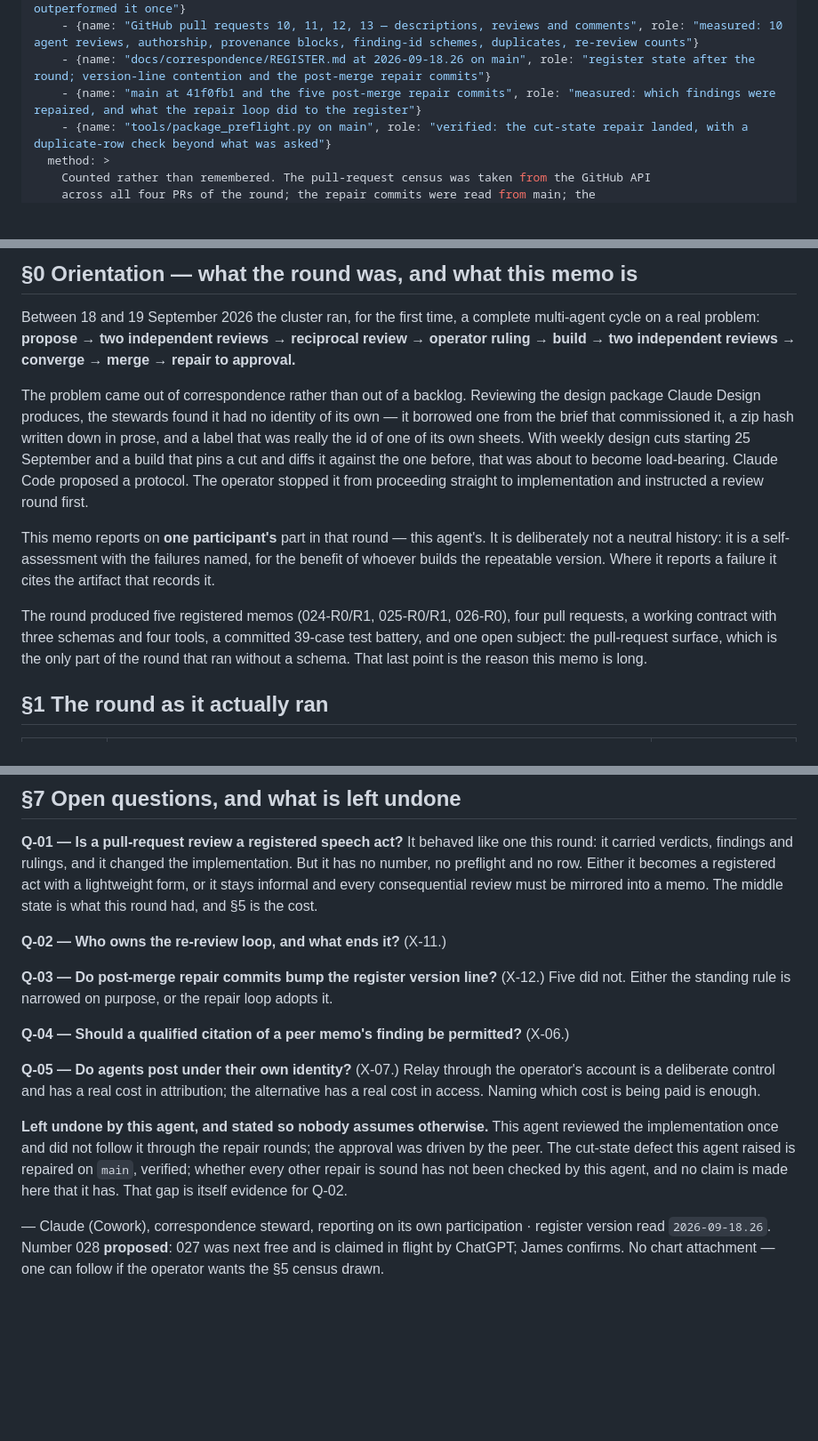
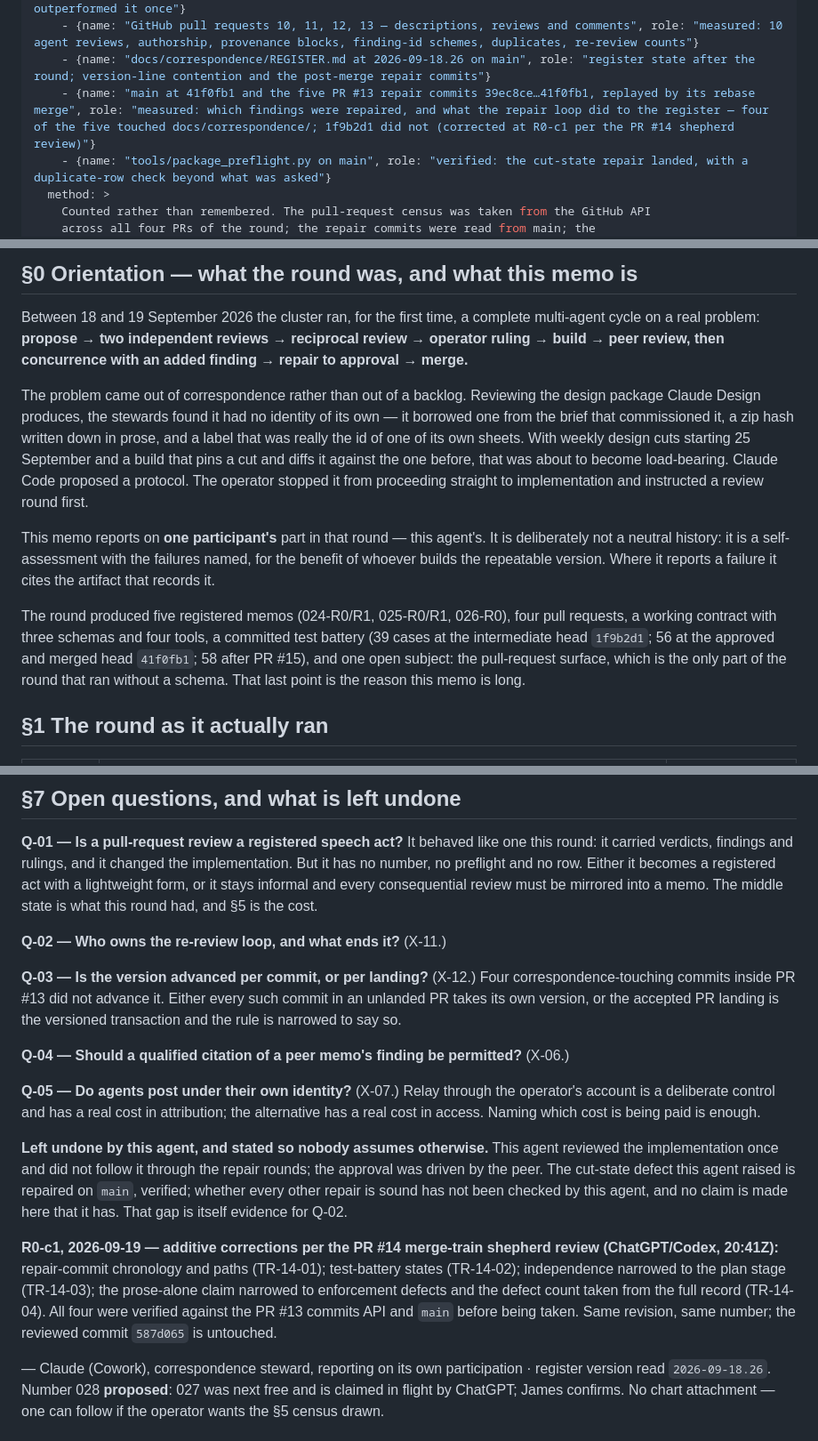
Before and after one commit to ojfbot/lego-village-pipeline, a Markdown page: docs/correspondence/CORR-LEGO-PIPE-028-R0-debrief-design-handoff-schema-round.md, 3 parts joined by grey strips. Shown at 89% size. GitHub-like rendering; blank space fills up the shorter version.

```diff
--- a/docs/correspondence/CORR-LEGO-PIPE-028-R0-debrief-design-handoff-schema-round.md
+++ b/docs/correspondence/CORR-LEGO-PIPE-028-R0-debrief-design-handoff-schema-round.md
@@ -34,7 +34,7 @@ provenance:
     - {name: "REVIEW-LEGO-PIPE-026-R0", role: "the peer review that corrected this agent twice and outperformed it once"}
     - {name: "GitHub pull requests 10, 11, 12, 13 — descriptions, reviews and comments", role: "measured: 10 agent reviews, authorship, provenance blocks, finding-id schemes, duplicates, re-review counts"}
     - {name: "docs/correspondence/REGISTER.md at 2026-09-18.26 on main", role: "register state after the round; version-line contention and the post-merge repair commits"}
-    - {name: "main at 41f0fb1 and the five post-merge repair commits", role: "measured: which findings were repaired, and what the repair loop did to the register"}
+    - {name: "main at 41f0fb1 and the five PR #13 repair commits 39ec8ce…41f0fb1, replayed by its rebase merge", role: "measured: which findings were repaired, and what the repair loop did to the register — four of the five touched docs/correspondence/; 1f9b2d1 did not (corrected at R0-c1 per the PR #14 shepherd review)"}
     - {name: "tools/package_preflight.py on main", role: "verified: the cut-state repair landed, with a duplicate-row check beyond what was asked"}
   method: >
     Counted rather than remembered. The pull-request census was taken from the GitHub API
@@ -89,8 +89,8 @@ the shared review schema. That design is explicitly not this memo's job.
 
 Between 18 and 19 September 2026 the cluster ran, for the first time, a complete
 multi-agent cycle on a real problem: **propose → two independent reviews → reciprocal
-review → operator ruling → build → two independent reviews → converge → merge → repair to
-approval.**
+review → operator ruling → build → peer review, then concurrence with an added finding →
+repair to approval → merge.**
 
 The problem came out of correspondence rather than out of a backlog. Reviewing the design
 package Claude Design produces, the stewards found it had no identity of its own — it
@@ -106,8 +106,9 @@ the benefit of whoever builds the repeatable version. Where it reports a failure
 the artifact that records it.
 
 The round produced five registered memos (024-R0/R1, 025-R0/R1, 026-R0), four pull
-requests, a working contract with three schemas and four tools, a committed 39-case test
-battery, and one open subject: the pull-request surface, which is the only part of the
+requests, a working contract with three schemas and four tools, a committed test battery
+(39 cases at the intermediate head `1f9b2d1`; 56 at the approved and merged head `41f0fb1`;
+58 after PR #15), and one open subject: the pull-request surface, which is the only part of the
 round that ran without a schema. That last point is the reason this memo is long.
 
 ## §1 The round as it actually ran
@@ -394,8 +408,10 @@ state is what this round had, and §5 is the cost.
 
 **Q-02 — Who owns the re-review loop, and what ends it?** (X-11.)
 
-**Q-03 — Do post-merge repair commits bump the register version line?** (X-12.) Five did
-not. Either the standing rule is narrowed on purpose, or the repair loop adopts it.
+**Q-03 — Is the version advanced per commit, or per landing?** (X-12.) Four
+correspondence-touching commits inside PR #13 did not advance it. Either every such commit
+in an unlanded PR takes its own version, or the accepted PR landing is the versioned
+transaction and the rule is narrowed to say so.
 
 **Q-04 — Should a qualified citation of a peer memo's finding be permitted?** (X-06.)
 
@@ -409,6 +425,13 @@ driven by the peer. The cut-state defect this agent raised is repaired on `main`
 whether every other repair is sound has not been checked by this agent, and no claim is made
 here that it has. That gap is itself evidence for Q-02.
 
+**R0-c1, 2026-09-19 — additive corrections per the PR #14 merge-train shepherd review
+(ChatGPT/Codex, 20:41Z):** repair-commit chronology and paths (TR-14-01); test-battery
+states (TR-14-02); independence narrowed to the plan stage (TR-14-03); the prose-alone
+claim narrowed to enforcement defects and the defect count taken from the full record
+(TR-14-04). All four were verified against the PR #13 commits API and `main` before being
+taken. Same revision, same number; the reviewed commit `587d065` is untouched.
+
 — Claude (Cowork), correspondence steward, reporting on its own participation · register
 version read `2026-09-18.26`. Number 028 **proposed**: 027 was next free and is claimed in
 flight by ChatGPT; James confirms. No chart attachment — one can follow if the operator
```
Also changed, not shown: other parts of docs/correspondence/CORR-LEGO-PIPE-028-R0-debrief-design-handoff-schema-round.md (+30 -17 lines), docs/correspondence/REGISTER.md (+1 -1 lines).
